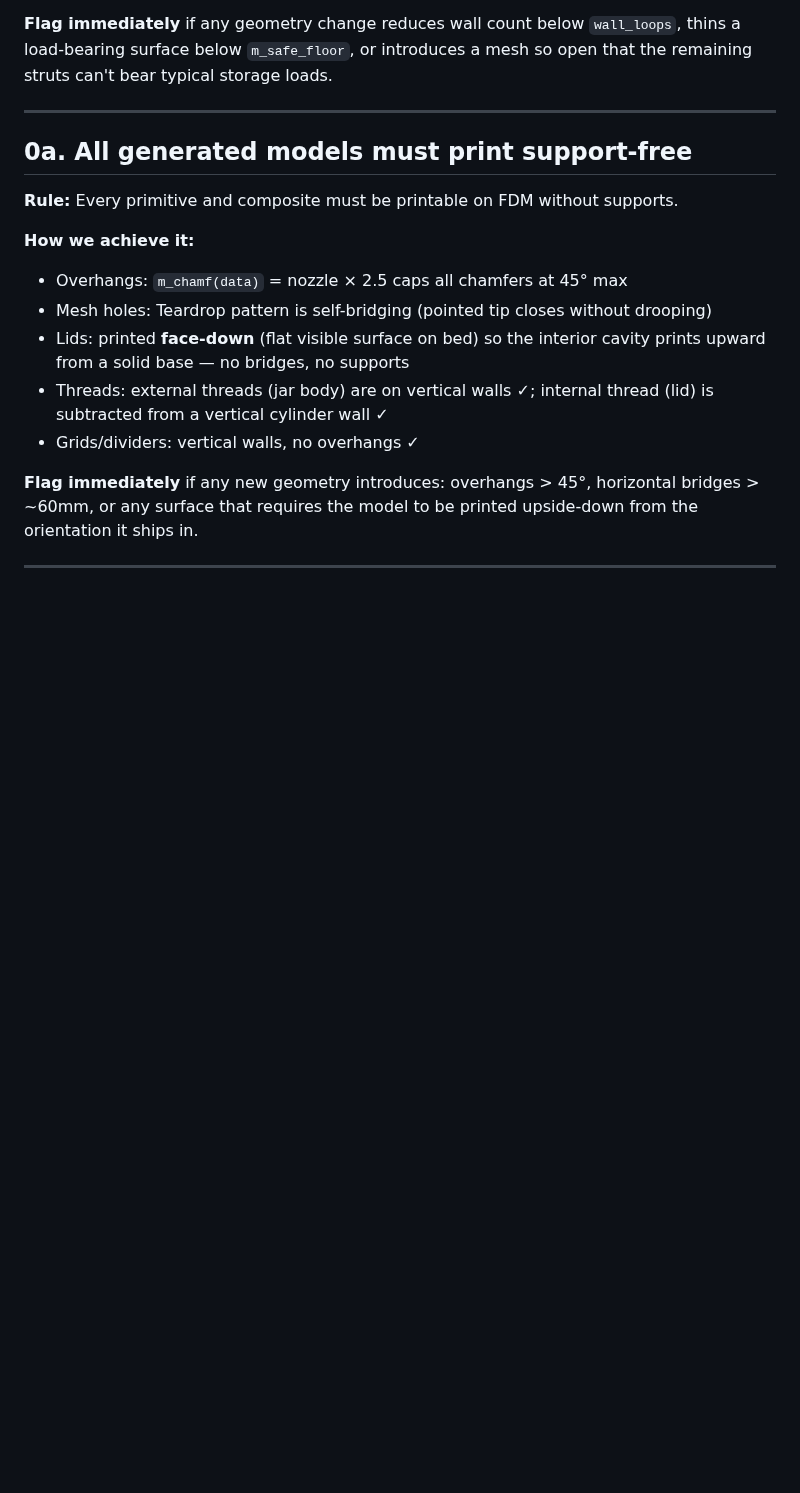
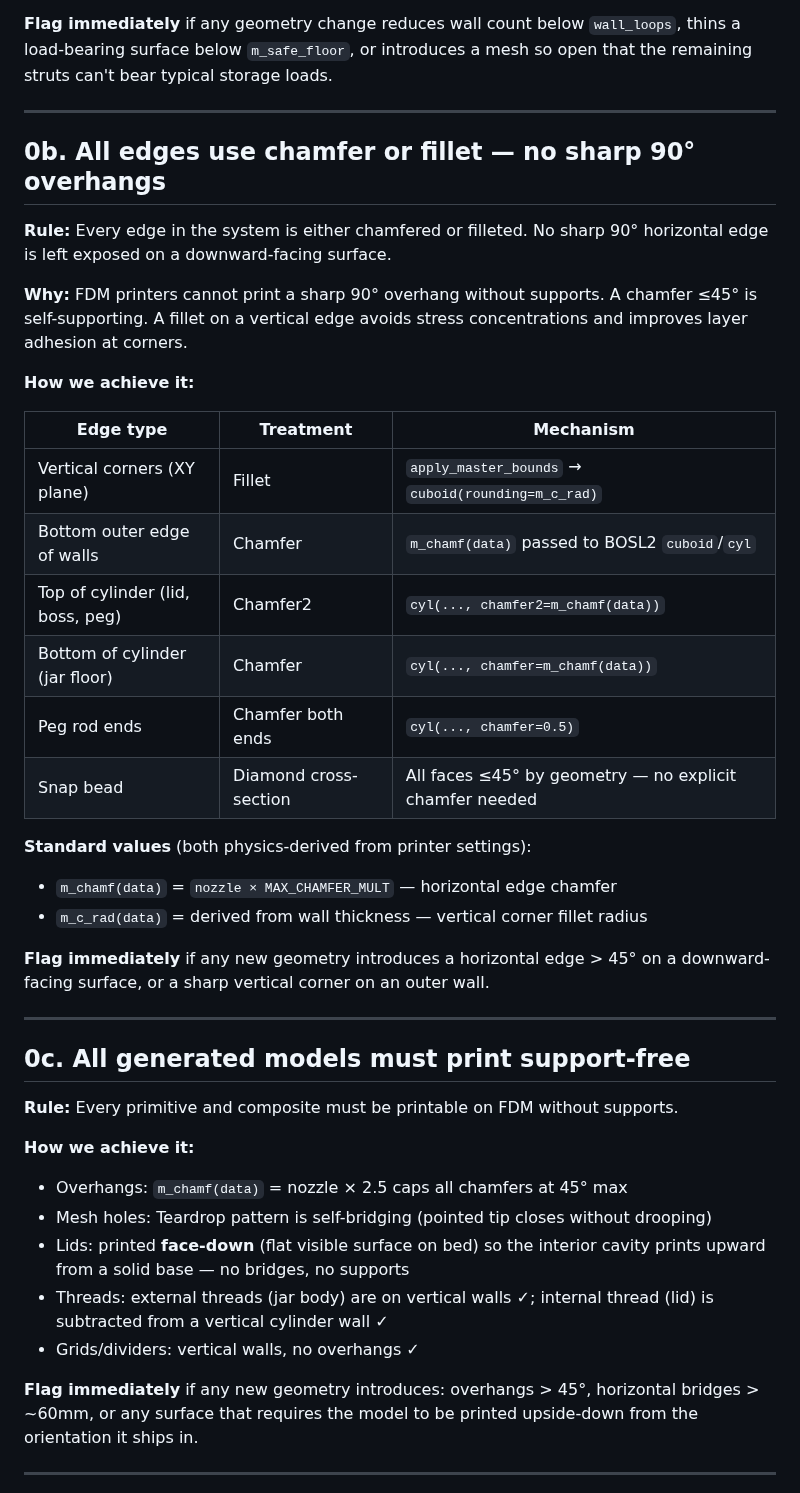
Before and after one commit to Soda-Ximui/MasterTray, a Markdown page: LESSONS.md, the part around the change. Rendered like a GitHub page; blank space fills up the shorter version.

Commit message:
docs: Lesson 0b — all edges chamfered/filleted, no sharp 90° overhangs
Co-Authored-By: Claude Sonnet 4.6 <noreply@anthropic.com>

```diff
--- a/LESSONS.md
+++ b/LESSONS.md
@@ -28,7 +28,36 @@ that the remaining struts can't bear typical storage loads.
 
 ---
 
-## 0a. All generated models must print support-free
+## 0b. All edges use chamfer or fillet — no sharp 90° overhangs
+
+**Rule:** Every edge in the system is either chamfered or filleted. No sharp 90°
+horizontal edge is left exposed on a downward-facing surface.
+
+**Why:** FDM printers cannot print a sharp 90° overhang without supports. A chamfer
+≤45° is self-supporting. A fillet on a vertical edge avoids stress concentrations
+and improves layer adhesion at corners.
+
+**How we achieve it:**
+
+| Edge type | Treatment | Mechanism |
+|-----------|-----------|-----------|
+| Vertical corners (XY plane) | Fillet | `apply_master_bounds` → `cuboid(rounding=m_c_rad)` |
+| Bottom outer edge of walls | Chamfer | `m_chamf(data)` passed to BOSL2 `cuboid`/`cyl` |
+| Top of cylinder (lid, boss, peg) | Chamfer2 | `cyl(..., chamfer2=m_chamf(data))` |
+| Bottom of cylinder (jar floor) | Chamfer | `cyl(..., chamfer=m_chamf(data))` |
+| Peg rod ends | Chamfer both ends | `cyl(..., chamfer=0.5)` |
+| Snap bead | Diamond cross-section | All faces ≤45° by geometry — no explicit chamfer needed |
+
+**Standard values** (both physics-derived from printer settings):
+- `m_chamf(data)` = `nozzle × MAX_CHAMFER_MULT` — horizontal edge chamfer
+- `m_c_rad(data)` = derived from wall thickness — vertical corner fillet radius
+
+**Flag immediately** if any new geometry introduces a horizontal edge > 45° on a
+downward-facing surface, or a sharp vertical corner on an outer wall.
+
+---
+
+## 0c. All generated models must print support-free
 
 **Rule:** Every primitive and composite must be printable on FDM without supports.
 
```
